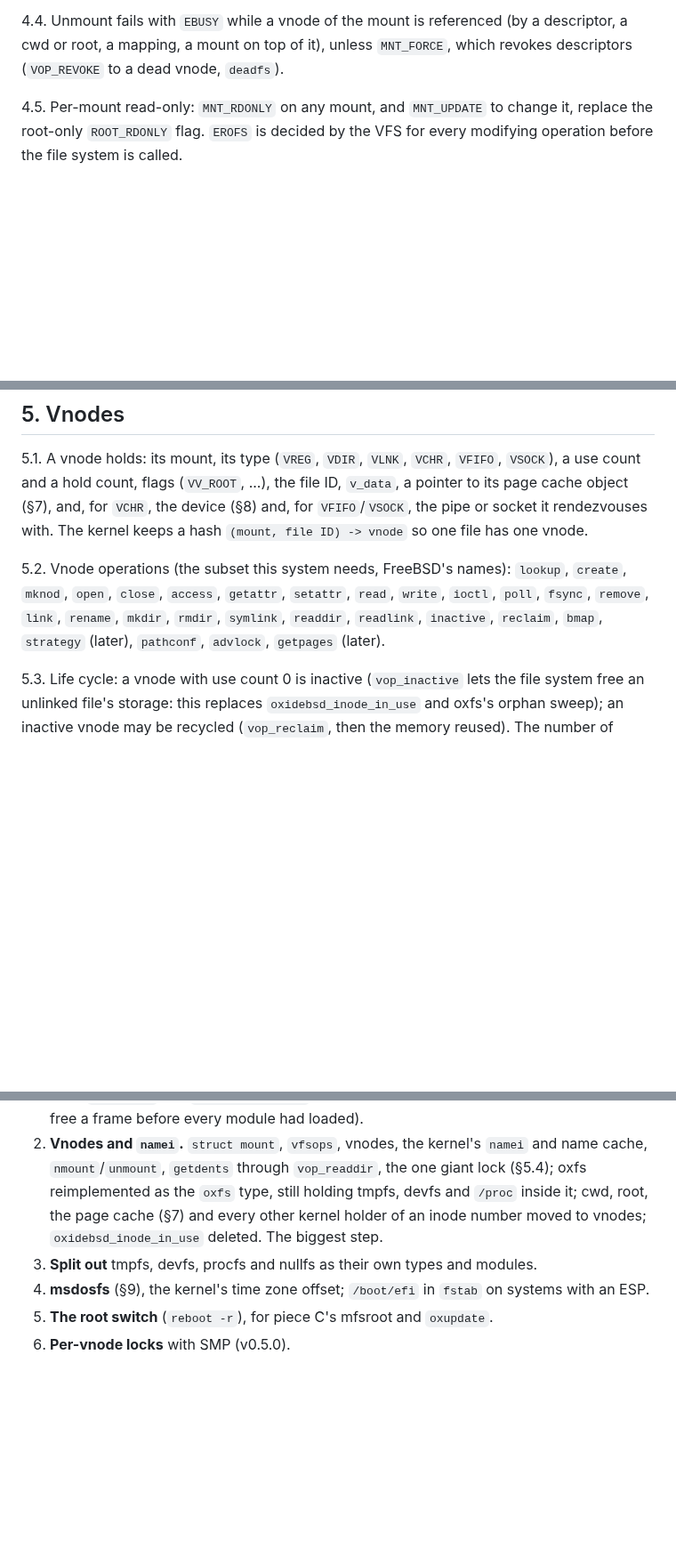
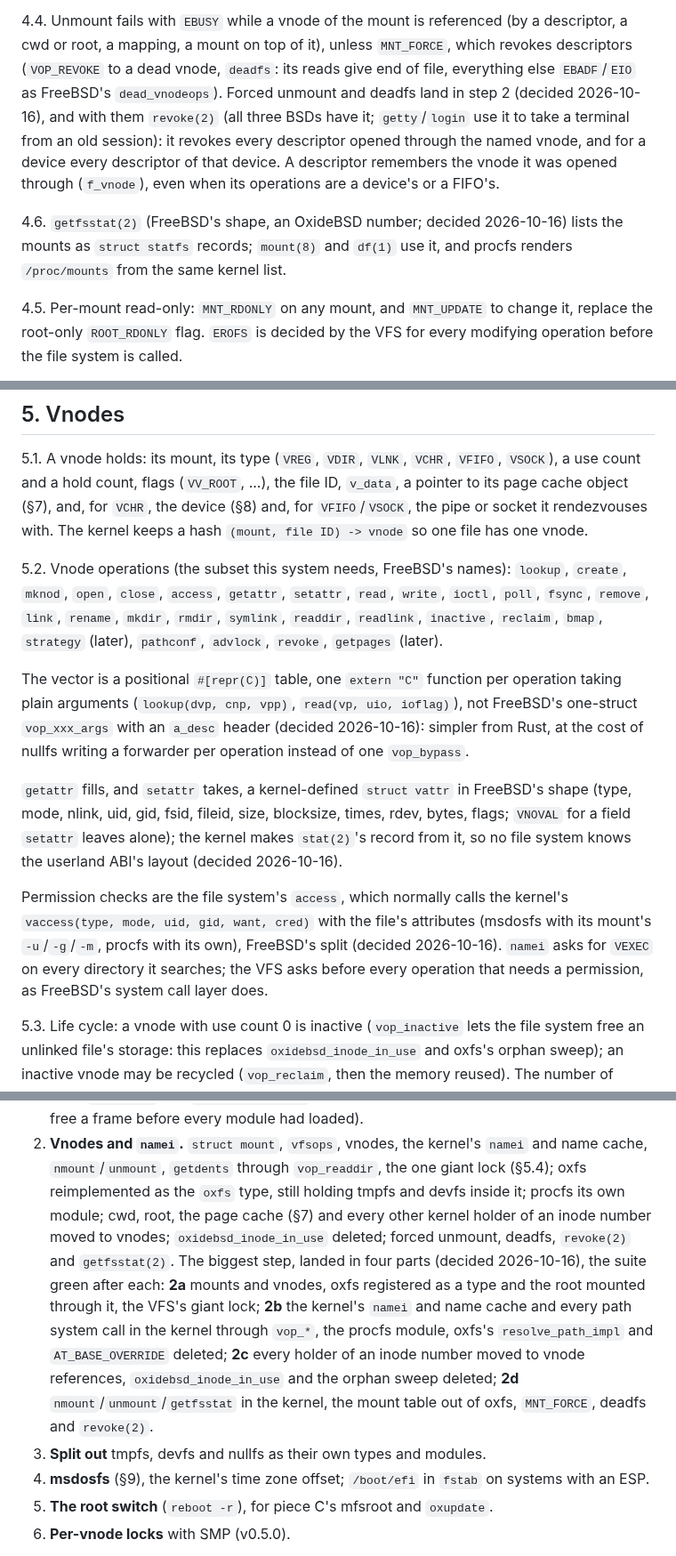
Before and after one commit to OxideBSD/OxideBSD-doc, a Markdown page: VFS.md, 3 parts joined by grey strips. Shown at 89% size. Drawn GitHub-style; blank space fills up the shorter version.

Commit message:
VFS.md: step 2 design decisions (VOP table, vattr, vaccess, procfs module, forced unmount, revoke, getfsstat, 2a-2d)
Co-Authored-By: Claude Opus 5.5 <noreply@anthropic.com>

```diff
--- a/VFS.md
+++ b/VFS.md
@@ -110,7 +110,16 @@ continues at `..` of the covered vnode (FreeBSD's `VV_ROOT` handling). This fixe
 
 4.4. Unmount fails with `EBUSY` while a vnode of the mount is referenced (by a descriptor, a cwd
 or root, a mapping, a mount on top of it), unless `MNT_FORCE`, which revokes descriptors (`VOP_REVOKE`
-to a dead vnode, `deadfs`).
+to a dead vnode, `deadfs`: its reads give end of file, everything else `EBADF`/`EIO` as FreeBSD's
+`dead_vnodeops`). Forced unmount and deadfs land in step 2 (decided 2026-10-16), and with them
+`revoke(2)` (all three BSDs have it; `getty`/`login` use it to take a terminal from an old
+session): it revokes every descriptor opened through the named vnode, and for a device every
+descriptor of that device. A descriptor remembers the vnode it was opened through (`f_vnode`), even
+when its operations are a device's or a FIFO's.
+
+4.6. `getfsstat(2)` (FreeBSD's shape, an OxideBSD number; decided 2026-10-16) lists the mounts
+as `struct statfs` records; `mount(8)` and `df(1)` use it, and procfs renders `/proc/mounts` from
+the same kernel list.
 
 4.5. Per-mount read-only: `MNT_RDONLY` on any mount, and `MNT_UPDATE` to change it, replace the
 root-only `ROOT_RDONLY` flag. `EROFS` is decided by the VFS for every modifying operation before
@@ -127,7 +136,24 @@ vnode.
 5.2. Vnode operations (the subset this system needs, FreeBSD's names): `lookup`, `create`,
 `mknod`, `open`, `close`, `access`, `getattr`, `setattr`, `read`, `write`, `ioctl`, `poll`,
 `fsync`, `remove`, `link`, `rename`, `mkdir`, `rmdir`, `symlink`, `readdir`, `readlink`,
-`inactive`, `reclaim`, `bmap`, `strategy` (later), `pathconf`, `advlock`, `getpages` (later).
+`inactive`, `reclaim`, `bmap`, `strategy` (later), `pathconf`, `advlock`, `revoke`, `getpages`
+(later).
+
+The vector is a positional `#[repr(C)]` table, one `extern "C"` function per operation taking
+plain arguments (`lookup(dvp, cnp, vpp)`, `read(vp, uio, ioflag)`), not FreeBSD's one-struct
+`vop_xxx_args` with an `a_desc` header (decided 2026-10-16): simpler from Rust, at the cost of
+nullfs writing a forwarder per operation instead of one `vop_bypass`.
+
+`getattr` fills, and `setattr` takes, a kernel-defined `struct vattr` in FreeBSD's shape (type,
+mode, nlink, uid, gid, fsid, fileid, size, blocksize, times, rdev, bytes, flags; `VNOVAL` for a
+field `setattr` leaves alone); the kernel makes `stat(2)`'s record from it, so no file system
+knows the userland ABI's layout (decided 2026-10-16).
+
+Permission checks are the file system's `access`, which normally calls the kernel's
+`vaccess(type, mode, uid, gid, want, cred)` with the file's attributes (msdosfs with its mount's
+`-u`/`-g`/`-m`, procfs with its own), FreeBSD's split (decided 2026-10-16). `namei` asks for
+`VEXEC` on every directory it searches; the VFS asks before every operation that needs a
+permission, as FreeBSD's system call layer does.
 
 5.3. Life cycle: a vnode with use count 0 is inactive (`vop_inactive` lets the file system free
 an unlinked file's storage: this replaces `oxidebsd_inode_in_use` and oxfs's orphan sweep); an
@@ -281,10 +309,17 @@ steps.
    frame before every module had loaded).
 2. **Vnodes and `namei`.** `struct mount`, `vfsops`, vnodes, the kernel's `namei` and name cache,
    `nmount`/`unmount`, `getdents` through `vop_readdir`, the one giant lock (§5.4); oxfs
-   reimplemented as the `oxfs` type, still holding tmpfs, devfs and `/proc` inside it; cwd, root,
-   the page cache (§7) and every other kernel holder of an inode number moved to vnodes;
-   `oxidebsd_inode_in_use` deleted. The biggest step.
-3. **Split out** tmpfs, devfs, procfs and nullfs as their own types and modules.
+   reimplemented as the `oxfs` type, still holding tmpfs and devfs inside it; procfs its own
+   module; cwd, root, the page cache (§7) and every other kernel holder of an inode number moved
+   to vnodes; `oxidebsd_inode_in_use` deleted; forced unmount, deadfs, `revoke(2)` and
+   `getfsstat(2)`. The biggest step, landed in four parts (decided 2026-10-16), the suite green
+   after each: **2a** mounts and vnodes, oxfs registered as a type and the root mounted through
+   it, the VFS's giant lock; **2b** the kernel's `namei` and name cache and every path system call
+   in the kernel through `vop_*`, the procfs module, oxfs's `resolve_path_impl` and
+   `AT_BASE_OVERRIDE` deleted; **2c** every holder of an inode number moved to vnode references,
+   `oxidebsd_inode_in_use` and the orphan sweep deleted; **2d** `nmount`/`unmount`/`getfsstat` in
+   the kernel, the mount table out of oxfs, `MNT_FORCE`, deadfs and `revoke(2)`.
+3. **Split out** tmpfs, devfs and nullfs as their own types and modules.
 4. **msdosfs** (§9), the kernel's time zone offset; `/boot/efi` in `fstab` on systems with an ESP.
 5. **The root switch** (`reboot -r`), for piece C's mfsroot and `oxupdate`.
 6. **Per-vnode locks** with SMP (v0.5.0).
```
Also changed, not shown: other parts of VFS.md (+8 -1 lines).
